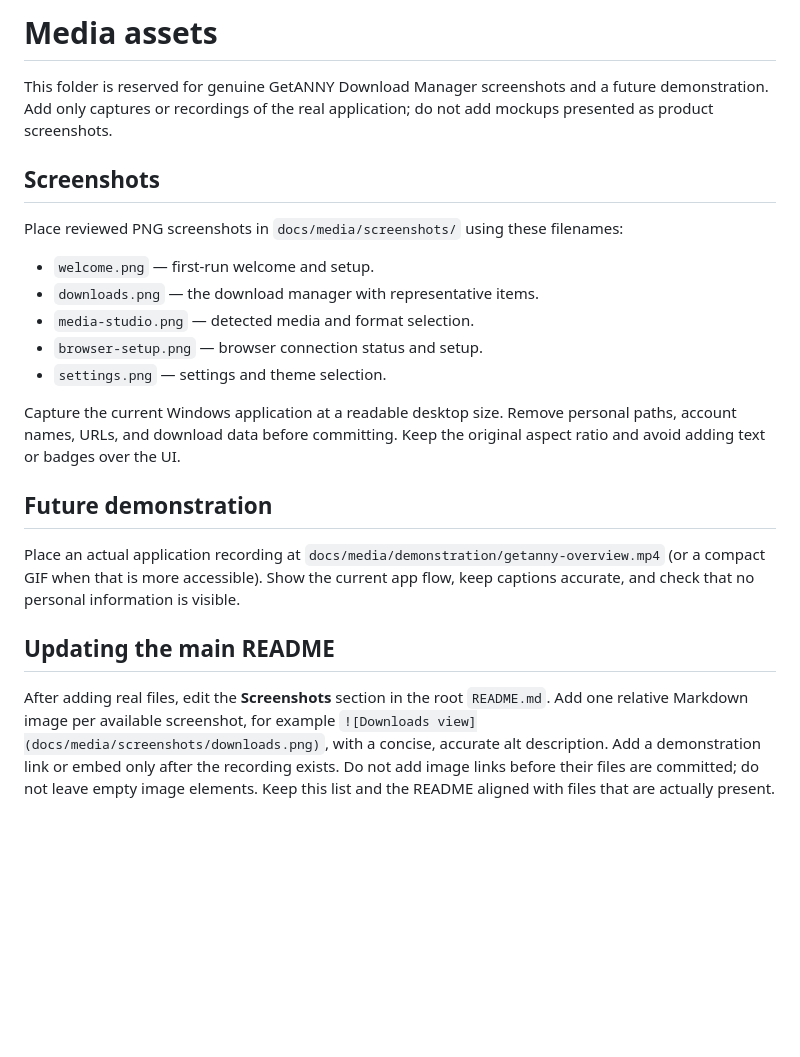
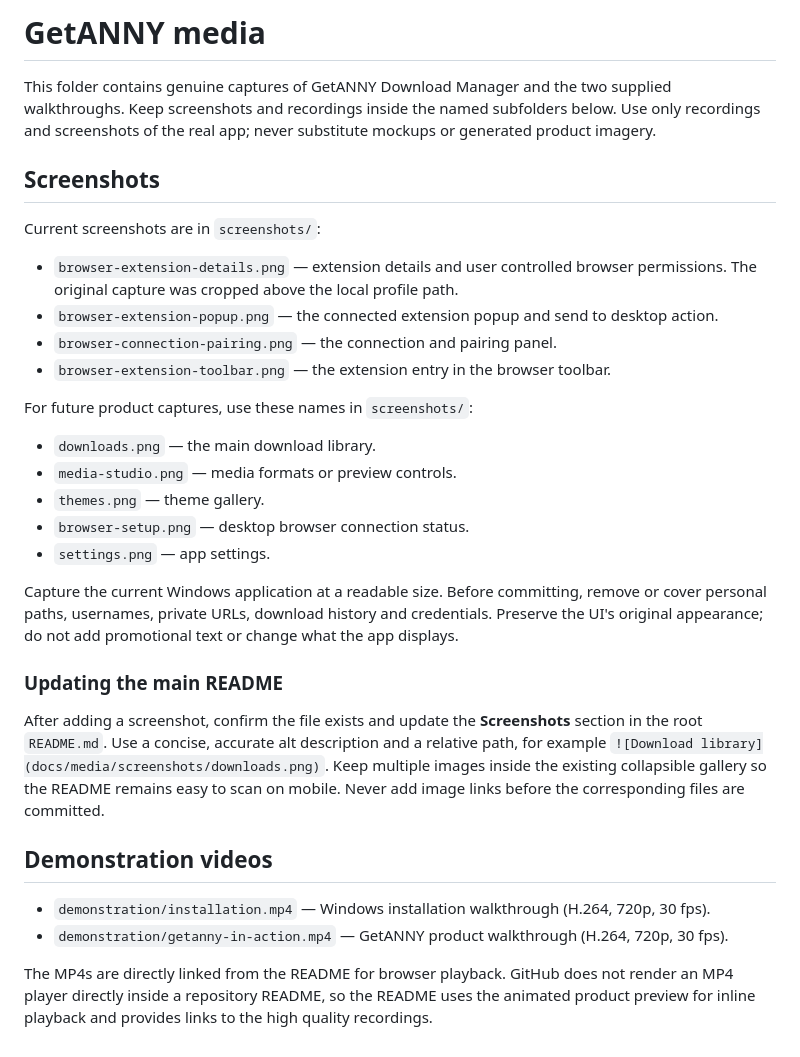
Before and after one commit to p4yy/GetANNY, a Markdown page: docs/media/README.md, the part around the change. GitHub-like rendering; blank space fills up the shorter version.

Commit message:
docs: add product screenshots and video walkthroughs

```diff
--- a/docs/media/README.md
+++ b/docs/media/README.md
@@ -1,23 +1,33 @@
-# Media assets
+# GetANNY media
 
-This folder is reserved for genuine GetANNY Download Manager screenshots and a future demonstration. Add only captures or recordings of the real application; do not add mockups presented as product screenshots.
+This folder contains genuine captures of GetANNY Download Manager and the two supplied walkthroughs. Keep screenshots and recordings inside the named subfolders below. Use only recordings and screenshots of the real app; never substitute mockups or generated product imagery.
 
 ## Screenshots
 
-Place reviewed PNG screenshots in `docs/media/screenshots/` using these filenames:
+Current screenshots are in `screenshots/`:
 
-- `welcome.png` — first-run welcome and setup.
-- `downloads.png` — the download manager with representative items.
-- `media-studio.png` — detected media and format selection.
-- `browser-setup.png` — browser connection status and setup.
-- `settings.png` — settings and theme selection.
+- `browser-extension-details.png` — extension details and user controlled browser permissions. The original capture was cropped above the local profile path.
+- `browser-extension-popup.png` — the connected extension popup and send to desktop action.
+- `browser-connection-pairing.png` — the connection and pairing panel.
+- `browser-extension-toolbar.png` — the extension entry in the browser toolbar.
 
-Capture the current Windows application at a readable desktop size. Remove personal paths, account names, URLs, and download data before committing. Keep the original aspect ratio and avoid adding text or badges over the UI.
+For future product captures, use these names in `screenshots/`:
 
-## Future demonstration
+- `downloads.png` — the main download library.
+- `media-studio.png` — media formats or preview controls.
+- `themes.png` — theme gallery.
+- `browser-setup.png` — desktop browser connection status.
+- `settings.png` — app settings.
 
-Place an actual application recording at `docs/media/demonstration/getanny-overview.mp4` (or a compact GIF when that is more accessible). Show the current app flow, keep captions accurate, and check that no personal information is visible.
+Capture the current Windows application at a readable size. Before committing, remove or cover personal paths, usernames, private URLs, download history and credentials. Preserve the UI's original appearance; do not add promotional text or change what the app displays.
 
-## Updating the main README
+### Updating the main README
 
-After adding real files, edit the **Screenshots** section in the root `README.md`. Add one relative Markdown image per available screenshot, for example `![Downloads view](docs/media/screenshots/downloads.png)`, with a concise, accurate alt description. Add a demonstration link or embed only after the recording exists. Do not add image links before their files are committed; do not leave empty image elements. Keep this list and the README aligned with files that are actually present.
+After adding a screenshot, confirm the file exists and update the **Screenshots** section in the root `README.md`. Use a concise, accurate alt description and a relative path, for example `![Download library](docs/media/screenshots/downloads.png)`. Keep multiple images inside the existing collapsible gallery so the README remains easy to scan on mobile. Never add image links before the corresponding files are committed.
+
+## Demonstration videos
+
+- `demonstration/installation.mp4` — Windows installation walkthrough (H.264, 720p, 30 fps).
+- `demonstration/getanny-in-action.mp4` — GetANNY product walkthrough (H.264, 720p, 30 fps).
+
+The MP4s are directly linked from the README for browser playback. GitHub does not render an MP4 player directly inside a repository README, so the README uses the animated product preview for inline playback and provides links to the high quality recordings.
```
Also changed, not shown: README.md (+20 -4 lines), docs/media/screenshots/browser-connection-pairing.png (added), docs/media/screenshots/browser-extension-details.png (added), docs/media/screenshots/browser-extension-popup.png (added), docs/media/screenshots/browser-extension-toolbar.png (added), 2 other files.
